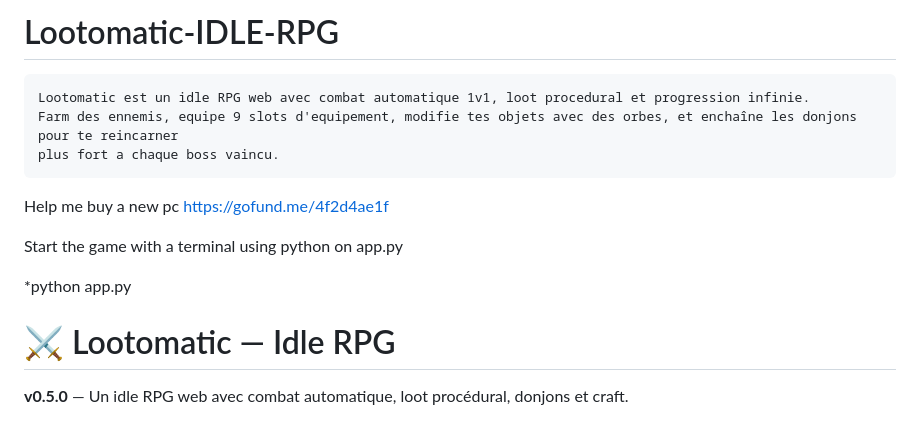
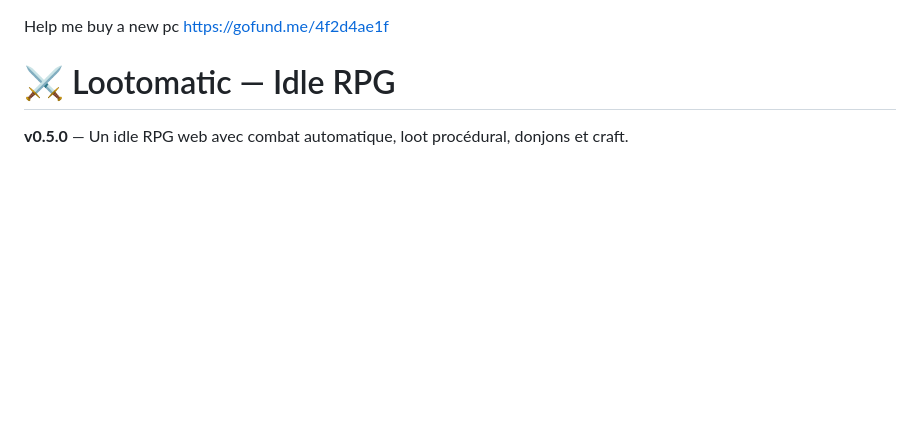
Before and after one commit to darkdober4/Lootomatic-IDLE-RPG, a Markdown page: README.md, the part around the change. Rendered like a GitHub page; blank space fills up the shorter version.

Commit message:
Update README to reflect current project status
Removed old project description and terminal start instructions.

```diff
--- a/README.md
+++ b/README.md
@@ -1,12 +1,4 @@
-# Lootomatic-IDLE-RPG
-    Lootomatic est un idle RPG web avec combat automatique 1v1, loot procedural et progression infinie.
-    Farm des ennemis, equipe 9 slots d'equipement, modifie tes objets avec des orbes, et enchaîne les donjons pour te reincarner
-    plus fort a chaque boss vaincu.
 Help me buy a new pc https://gofund.me/4f2d4ae1f
-
-Start the game with a terminal using python on app.py
-
-*python app.py
 
 # ⚔️ Lootomatic — Idle RPG
 
```
